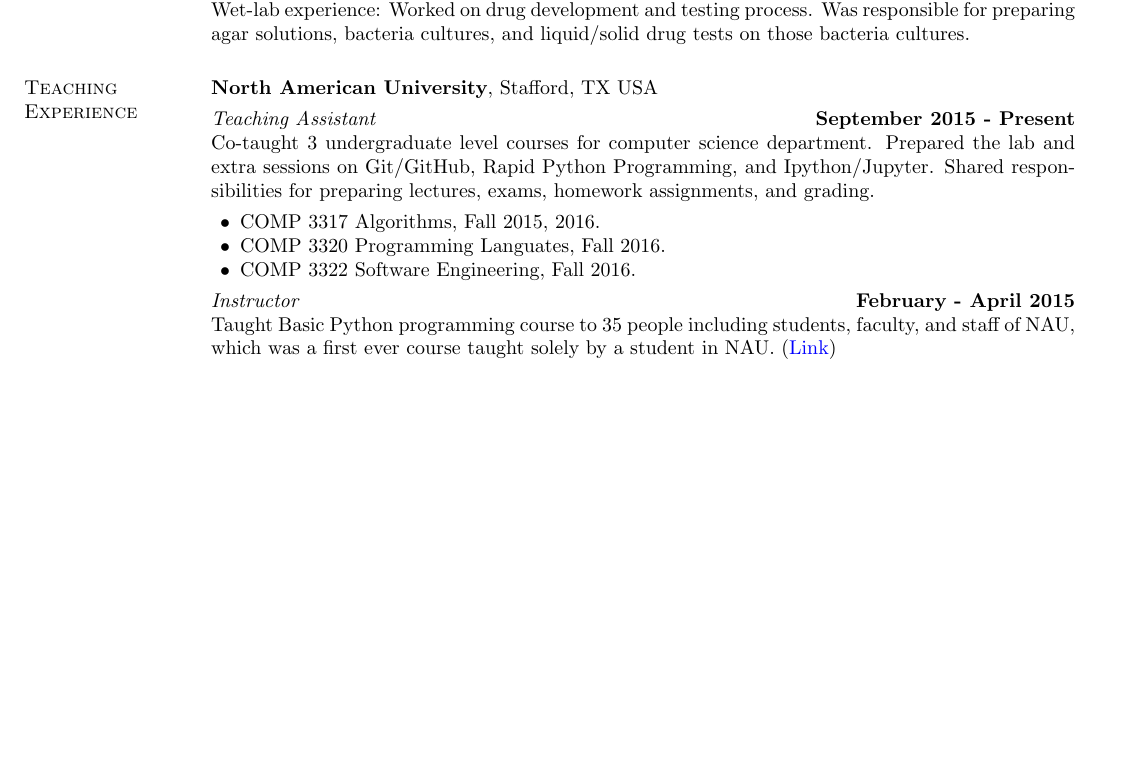
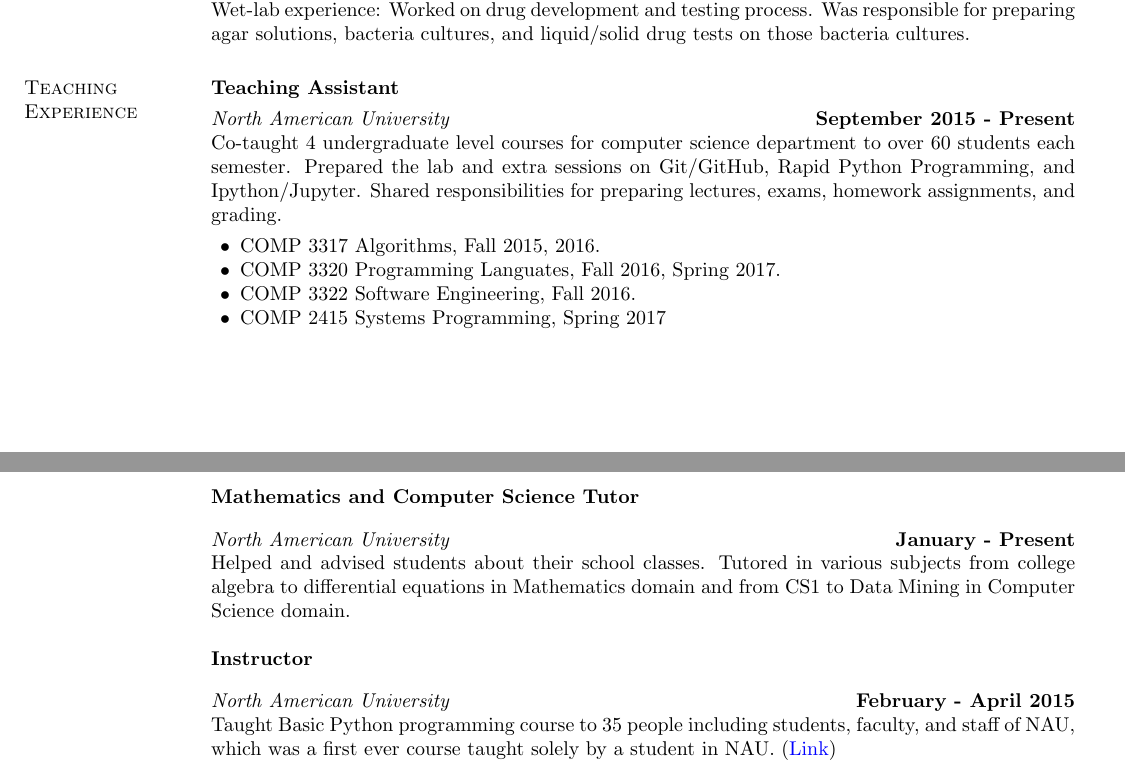
Before and after one commit to eneskemalergin/My_CV, a LaTeX CV (Academic_CV.tex): part of page 1 of 2 before the commit and two parts of pages 1 and 2 of 2 after it, the two joined at a grey line, cut so that both start at the same text, the shorter picture padded with empty space. Compiled offline with pdfLaTeX.

Commit message:
academic cv is updated

```diff
--- a/Academic_CV.tex
+++ b/Academic_CV.tex
@@ -118,20 +118,32 @@
 
 
 \section{\sc Teaching Experience}
-{\bf North American University}, Stafford, TX USA
+{\bf Teaching Assistant}
 
 \vspace{-.3cm}
-{\em Teaching Assistant} \hfill {\bf September 2015 - Present}\\
-Co-taught 3 undergraduate level courses for computer science department. Prepared the lab and extra sessions on Git/GitHub, Rapid Python Programming, and Ipython/Jupyter. Shared responsibilities for preparing lectures, exams, homework assignments, and  grading.
+{\em North American University} \hfill {\bf September 2015 - Present}\\
+Co-taught 4 undergraduate level courses for computer science department to over 60 students each semester. Prepared the lab and extra sessions on Git/GitHub, Rapid Python Programming, and Ipython/Jupyter. Shared responsibilities for preparing lectures, exams, homework assignments, and  grading.
 \vspace*{.05in}
 \begin{list2}
 \item COMP 3317 Algorithms, Fall 2015, 2016.
-\item COMP 3320 Programming Languates, Fall 2016.
+\item COMP 3320 Programming Languates, Fall 2016, Spring 2017.
 \item COMP 3322 Software Engineering, Fall 2016.
+\item COMP 2415 Systems Programming, Spring 2017
 \end{list2}
 
-\vspace{-.3cm}
-{\em Instructor} \hfill {\bf February - April 2015}\\
+
+\vspace{1cm}
+
+{\bf Mathematics and Computer Science Tutor}
+\vspace{-.1cm}
+
+{\em North American University} \hfill {\bf January - Present}\\
+Helped and advised students about their school classes. Tutored in various subjects from college algebra to differential equations in Mathematics domain and from CS1 to Data Mining in Computer Science domain.
+
+{\bf Instructor}
+\vspace{-.1cm}
+
+{\em North American University} \hfill {\bf February - April 2015}\\
 Taught Basic Python programming course to 35 people including students, faculty, and staff of NAU, which was a first ever course taught solely by a student in NAU. (\href{https://github.com/NAU-Python-Class/Py101-Spring-15}{Link})
 
 
```
Also changed, not shown: Academic_CV.pdf.
